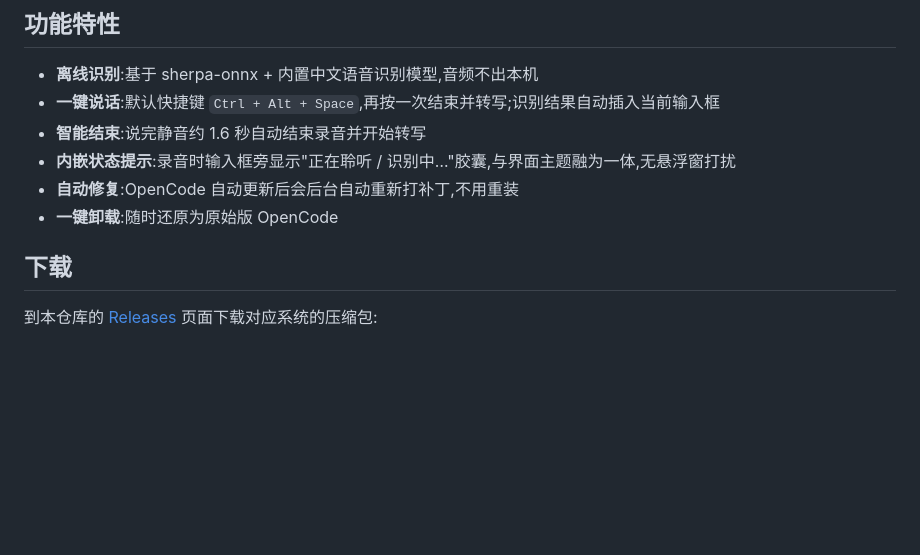
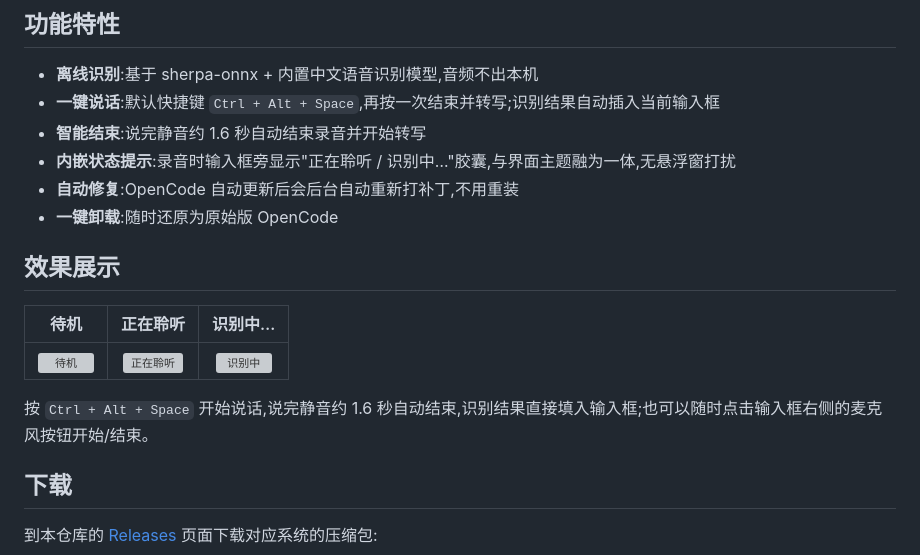
Before and after one commit to 1213767211/opencode-voice, a Markdown page: README.md, the part around one of its changes. Rendered like a GitHub page; blank space fills up the shorter version; grey boxes are pictures that could not be loaded.

Commit message:
docs: showcase screenshots and logo (update)

```diff
--- a/README.md
+++ b/README.md
@@ -12,6 +14,14 @@
 - **内嵌状态提示**:录音时输入框旁显示"正在聆听 / 识别中…"胶囊,与界面主题融为一体,无悬浮窗打扰
 - **自动修复**:OpenCode 自动更新后会后台自动重新打补丁,不用重装
 - **一键卸载**:随时还原为原始版 OpenCode
+
+## 效果展示
+
+| 待机 | 正在聆听 | 识别中… |
+| :---: | :---: | :---: |
+| ![待机](assets/shot-idle.png) | ![正在聆听](assets/shot-listening.png) | ![识别中](assets/shot-transcribing.png) |
+
+按 `Ctrl + Alt + Space` 开始说话,说完静音约 1.6 秒自动结束,识别结果直接填入输入框;也可以随时点击输入框右侧的麦克风按钮开始/结束。
 
 ## 下载
 
```
Also changed, not shown: other parts of README.md (+2 -0 lines).
